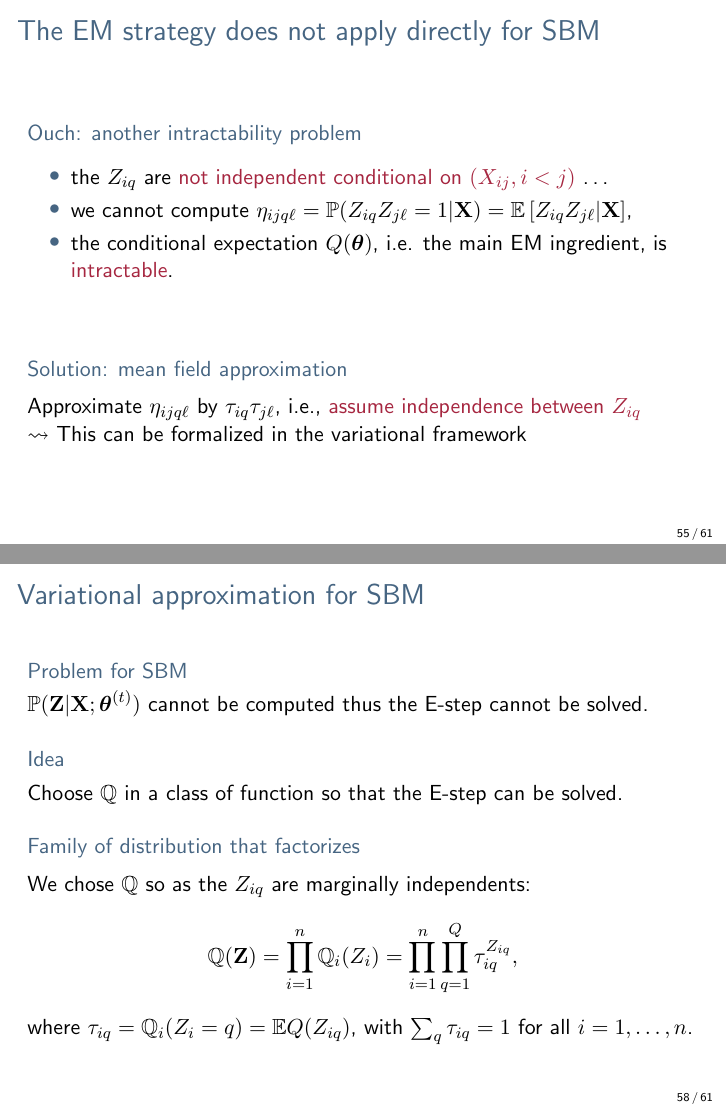
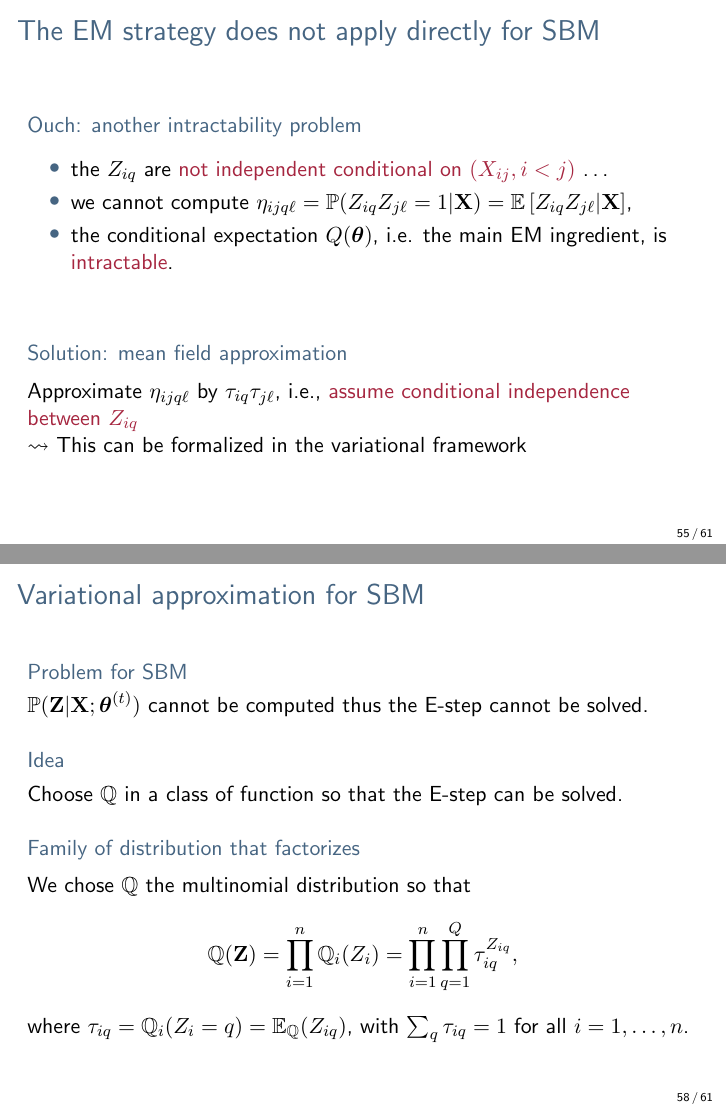
Before and after one commit to jchiquet/MAP573, LaTeX slides (slides/GraphClustering/GraphClustering.tex): pages 55 and 58 of 61, joined at a grey line. Compiled offline with pdfLaTeX.

Commit message:
some typos again

```diff
--- a/slides/GraphClustering/GraphClustering.tex
+++ b/slides/GraphClustering/GraphClustering.tex
@@ -1261,7 +1261,7 @@
   \vfill
 
   \begin{block}{Solution: mean field approximation}
-    Approximate $\eta_{ijq\ell}$ by $\tau_{iq}\tau_{j\ell}$, i.e., \alert{assume independence between $Z_{iq}$}\\
+    Approximate $\eta_{ijq\ell}$ by $\tau_{iq}\tau_{j\ell}$, i.e., \alert{assume conditional independence between $Z_{iq}$}\\
 
     $\rightsquigarrow$ This can be formalized in the variational framework
   \end{block}
@@ -1316,11 +1316,11 @@
   \end{block}
 
   \begin{block}{Family of distribution that factorizes}
-      We chose $\mathbb{Q}$ so as the $Z_{iq}$ are marginally independents:
+      We chose $\mathbb{Q}$ the multinomial distribution so that
       \begin{equation*}
         \mathbb{Q}(\bZ) = \prod_{i=1}^n \mathbb{Q}_i(Z_i) = \prod_{i=1}^n\prod_{q=1}^Q \tau_{iq}^{Z_{iq}},
       \end{equation*}
-      where $\tau_{iq} =\mathbb{Q}_i(Z_{i} = q) = \E{Q}(Z_{iq})$, with $\sum_{q} \tau_{iq} = 1$ for all $i=1,\dots,n$.
+      where $\tau_{iq} =\mathbb{Q}_i(Z_{i} = q) = \E_{\mathbb{Q}}(Z_{iq})$, with $\sum_{q} \tau_{iq} = 1$ for all $i=1,\dots,n$.
   \end{block}
 
 \end{frame}
```
Also changed, not shown: slides/GraphClustering/GraphClustering.pdf, slides/GraphClustering/GraphClustering.tex (2 more changed lines), 1 other file.
